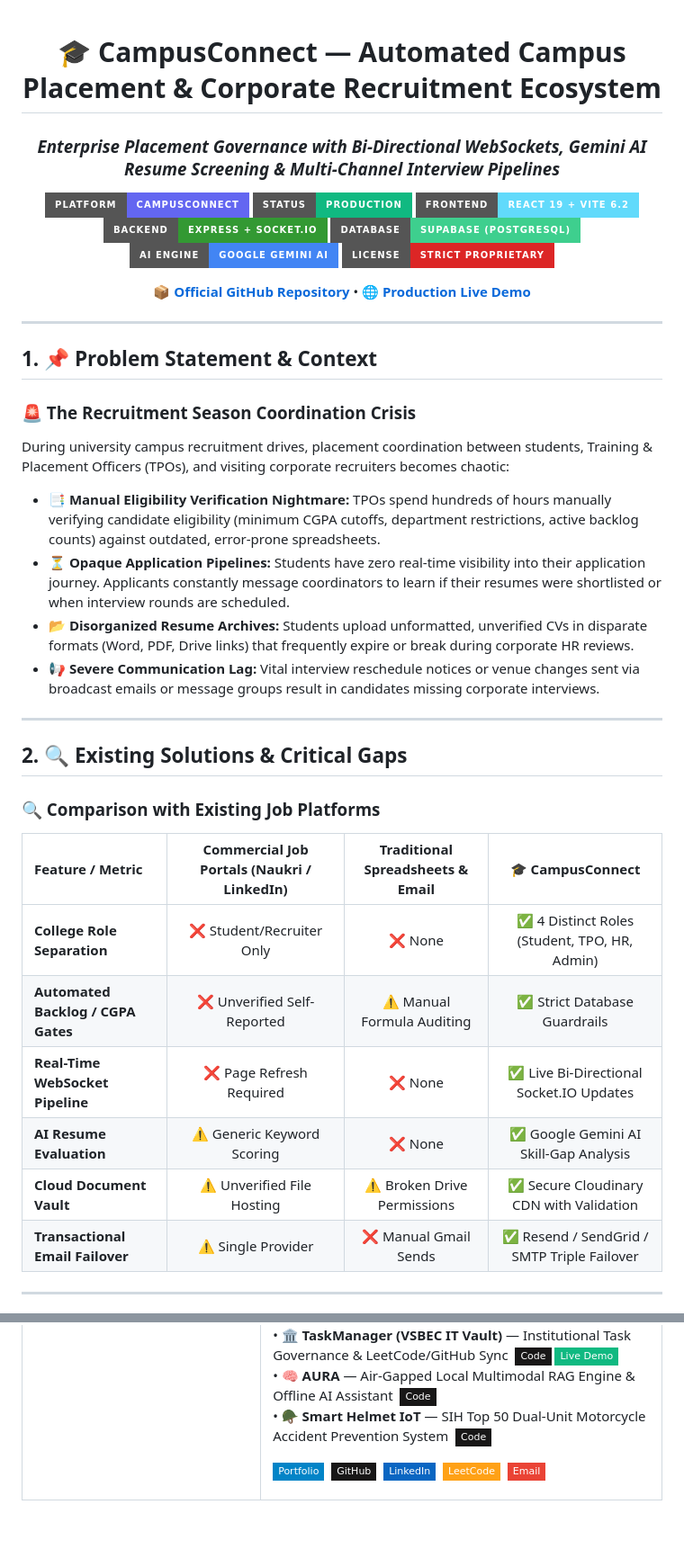
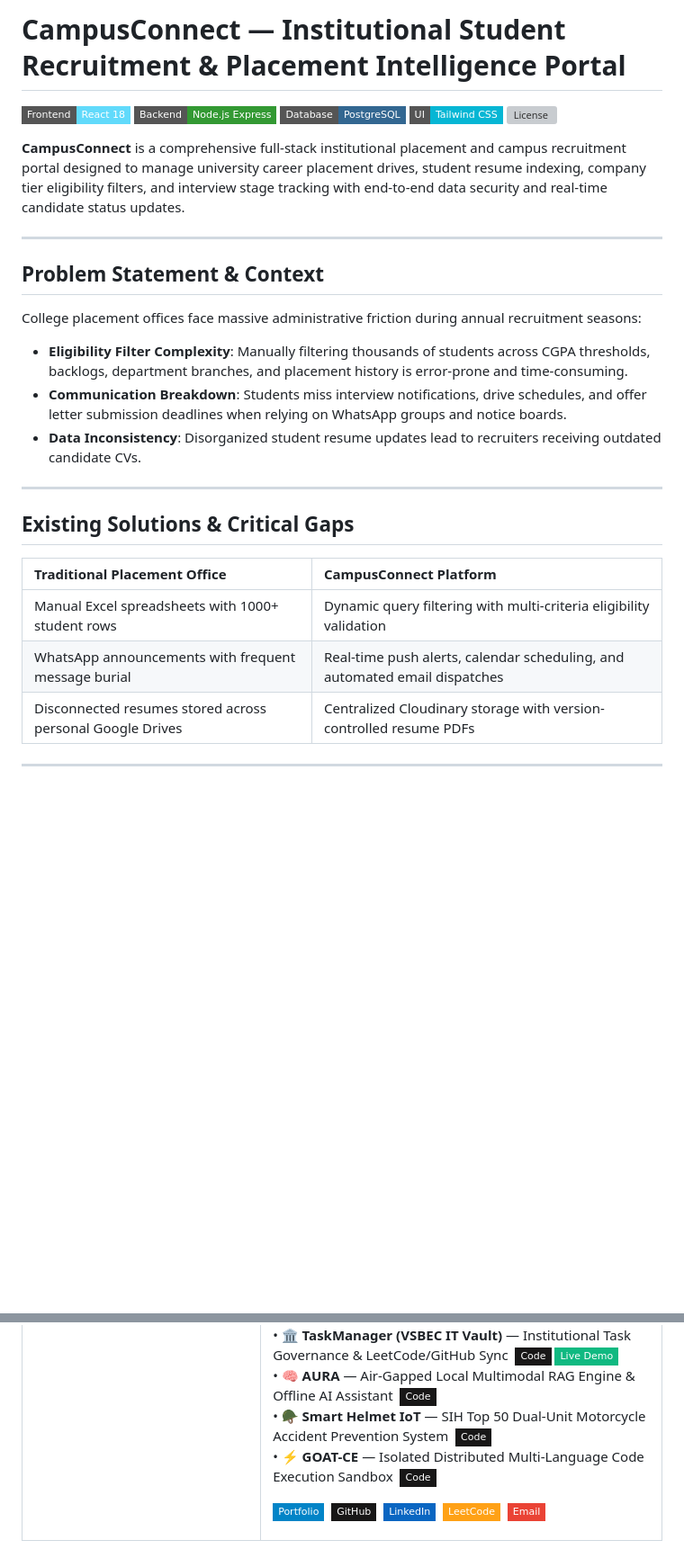
Before and after one commit to Tharun4743/CampusConnect, a Markdown page: README.md, 2 parts joined by grey strips. Shown at 90% size. Drawn GitHub-style; badges without logos; blank space fills up the shorter version; grey boxes are pictures that could not be loaded.

```diff
--- a/README.md
+++ b/README.md
@@ -1,42 +1,29 @@
-<div align="center">
+# CampusConnect — Institutional Student Recruitment & Placement Intelligence Portal
 
-# 🎓 CampusConnect — Automated Campus Placement & Corporate Recruitment Ecosystem
-### *Enterprise Placement Governance with Bi-Directional WebSockets, Gemini AI Resume Screening & Multi-Channel Interview Pipelines*
+[![React](https://img.shields.io/badge/Frontend-React_18-61DAFB?style=flat-square&logo=react)](https://react.dev/)
+[![Node.js](https://img.shields.io/badge/Backend-Node.js_Express-339933?style=flat-square&logo=node.js)](https://nodejs.org/)
+[![PostgreSQL](https://img.shields.io/badge/Database-PostgreSQL-336791?style=flat-square&logo=postgresql)](https://www.postgresql.org/)
+[![Tailwind CSS](https://img.shields.io/badge/UI-Tailwind_CSS-06B6D4?style=flat-square&logo=tailwindcss)](https://tailwindcss.com/)
+[![License](https://img.shields.io/badge/License-Proprietary_%2F_Permission_Required-red?style=flat-square)](LICENSE.md)
 
-[![Platform](https://img.shields.io/badge/Platform-CampusConnect-6366f1?style=for-the-badge&logo=render&logoColor=white)](#) [![Status](https://img.shields.io/badge/Status-Production-10b981?style=for-the-badge&logo=checkmarx&logoColor=white)](#) [![Frontend](https://img.shields.io/badge/Frontend-React%2019%20%2B%20Vite%206.2-61DAFB?style=for-the-badge&logo=react&logoColor=white)](#) [![Backend](https://img.shields.io/badge/Backend-Express%20%2B%20Socket.IO-339933?style=for-the-badge&logo=nodedotjs&logoColor=white)](#) [![Database](https://img.shields.io/badge/Database-Supabase%20(PostgreSQL)-3ECF8E?style=for-the-badge&logo=supabase&logoColor=white)](#) [![AI Engine](https://img.shields.io/badge/AI%20Engine-Google%20Gemini%20AI-4285F4?style=for-the-badge&logo=googlegemini&logoColor=white)](#) [![License](https://img.shields.io/badge/License-Strict%20Proprietary-dc2626?style=for-the-badge&logo=lock&logoColor=white)](#)
-
-<p align="center">
-  <a href="https://github.com/Tharun4743/CampusConnect">📦 <b>Official GitHub Repository</b></a>
-  • <a href="https://campusconnect-yg4h.onrender.com">🌐 <b>Production Live Demo</b></a>
-</p>
-
-</div>
+**CampusConnect** is a comprehensive full-stack institutional placement and campus recruitment portal designed to manage university career placement drives, student resume indexing, company tier eligibility filters, and interview stage tracking with end-to-end data security and real-time candidate status updates.
 
 ---
 
-## 1. 📌 Problem Statement & Context
-### 🚨 The Recruitment Season Coordination Crisis
-
-During university campus recruitment drives, placement coordination between students, Training & Placement Officers (TPOs), and visiting corporate recruiters becomes chaotic:
-
-* 📑 **Manual Eligibility Verification Nightmare:** TPOs spend hundreds of hours manually verifying candidate eligibility (minimum CGPA cutoffs, department restrictions, active backlog counts) against outdated, error-prone spreadsheets.
-* ⏳ **Opaque Application Pipelines:** Students have zero real-time visibility into their application journey. Applicants constantly message coordinators to learn if their resumes were shortlisted or when interview rounds are scheduled.
-* 📂 **Disorganized Resume Archives:** Students upload unformatted, unverified CVs in disparate formats (Word, PDF, Drive links) that frequently expire or break during corporate HR reviews.
-* 📢 **Severe Communication Lag:** Vital interview reschedule notices or venue changes sent via broadcast emails or message groups result in candidates missing corporate interviews.
+## Problem Statement & Context
+College placement offices face massive administrative friction during annual recruitment seasons:
+- **Eligibility Filter Complexity**: Manually filtering thousands of students across CGPA thresholds, backlogs, department branches, and placement history is error-prone and time-consuming.
+- **Communication Breakdown**: Students miss interview notifications, drive schedules, and offer letter submission deadlines when relying on WhatsApp groups and notice boards.
+- **Data Inconsistency**: Disorganized student resume updates lead to recruiters receiving outdated candidate CVs.
 
 ---
 
-## 2. 🔍 Existing Solutions & Critical Gaps
-### 🔍 Comparison with Existing Job Platforms
-
-| Feature / Metric | Commercial Job Portals (Naukri / LinkedIn) | Traditional Spreadsheets & Email | 🎓 CampusConnect |
-| :--- | :---: | :---: | :---: |
-| **College Role Separation** | ❌ Student/Recruiter Only | ❌ None | ✅ 4 Distinct Roles (Student, TPO, HR, Admin) |
-| **Automated Backlog / CGPA Gates** | ❌ Unverified Self-Reported | ⚠️ Manual Formula Auditing | ✅ Strict Database Guardrails |
-| **Real-Time WebSocket Pipeline** | ❌ Page Refresh Required | ❌ None | ✅ Live Bi-Directional Socket.IO Updates |
-| **AI Resume Evaluation** | ⚠️ Generic Keyword Scoring | ❌ None | ✅ Google Gemini AI Skill-Gap Analysis |
-| **Cloud Document Vault** | ⚠️ Unverified File Hosting | ⚠️ Broken Drive Permissions | ✅ Secure Cloudinary CDN with Validation |
-| **Transactional Email Failover** | ⚠️ Single Provider | ❌ Manual Gmail Sends | ✅ Resend / SendGrid / SMTP Triple Failover |
+## Existing Solutions & Critical Gaps
+| Traditional Placement Office | CampusConnect Platform |
+| :--- | :--- |
+| Manual Excel spreadsheets with 1000+ student rows | Dynamic query filtering with multi-criteria eligibility validation |
+| WhatsApp announcements with frequent message burial | Real-time push alerts, calendar scheduling, and automated email dispatches |
+| Disconnected resumes stored across personal Google Drives | Centralized Cloudinary storage with version-controlled resume PDFs |
 
 ---
 
@@ -124,7 +93,8 @@ graph TD
         🚀 <b>Top Flagship Engineering Projects:</b><br/>
         • 🏛️ <b>TaskManager (VSBEC IT Vault)</b> — Institutional Task Governance & LeetCode/GitHub Sync &nbsp;<a href="https://github.com/Tharun4743/Taskmanager"><img src="https://img.shields.io/badge/Code-181717?style=flat-square&logo=github&logoColor=white" alt="Code" /></a>&nbsp;<a href="https://it-taskmanager.vercel.app/"><img src="https://img.shields.io/badge/Live_Demo-10B981?style=flat-square&logo=vercel&logoColor=white" alt="Live Demo" /></a><br/>
         • 🧠 <b>AURA</b> — Air-Gapped Local Multimodal RAG Engine & Offline AI Assistant &nbsp;<a href="https://github.com/Tharun4743/AURA"><img src="https://img.shields.io/badge/Code-181717?style=flat-square&logo=github&logoColor=white" alt="Code" /></a><br/>
-        • 🪖 <b>Smart Helmet IoT</b> — SIH Top 50 Dual-Unit Motorcycle Accident Prevention System &nbsp;<a href="https://github.com/Tharun4743/AGILE-INNOVATORS-smart-helmet-"><img src="https://img.shields.io/badge/Code-181717?style=flat-square&logo=github&logoColor=white" alt="Code" /></a>
+        • 🪖 <b>Smart Helmet IoT</b> — SIH Top 50 Dual-Unit Motorcycle Accident Prevention System &nbsp;<a href="https://github.com/Tharun4743/AGILE-INNOVATORS-smart-helmet-"><img src="https://img.shields.io/badge/Code-181717?style=flat-square&logo=github&logoColor=white" alt="Code" /></a><br/>
+        • ⚡ <b>GOAT-CE</b> — Isolated Distributed Multi-Language Code Execution Sandbox &nbsp;<a href="https://github.com/Tharun4743/GOAT-CE"><img src="https://img.shields.io/badge/Code-181717?style=flat-square&logo=github&logoColor=white" alt="Code" /></a>
       </p>
       <p>
         <a href="https://tharunkumark4743.netlify.app/"><img src="https://img.shields.io/badge/Portfolio-0284c7?style=flat-square&logo=googlechrome&logoColor=white" alt="Portfolio" /></a>&nbsp;
@@ -136,13 +106,3 @@ graph TD
     </td>
   </tr>
 </table>
-
-<!-- =========================================================================
-   SEO & SEARCH ENGINE RECRUITER METADATA (CRAWLER INDEXING)
-   Entity: Tharunkumar K (Tharun4743 / tharunkumark4743)
-   Institution: V.S.B. Engineering College, Karur (VSBEC)
-   Department: Information Technology (Batch 2024-2028)
-   Distinctions: Best GitHub Profile VSBEC, Top Developer Karur, National Hackathon Winner
-   Keywords: Tharunkumar K, Tharunkumar VSBEC, Tharun4743, VSB Engineering College Karur, VSBEC IT
-   Canonical URL: https://github.com/Tharun4743/CampusConnect
-========================================================================= -->
```
Also changed, not shown: other parts of README.md (+33 -51 lines), LICENSE.md (added, +32 -0 lines).
